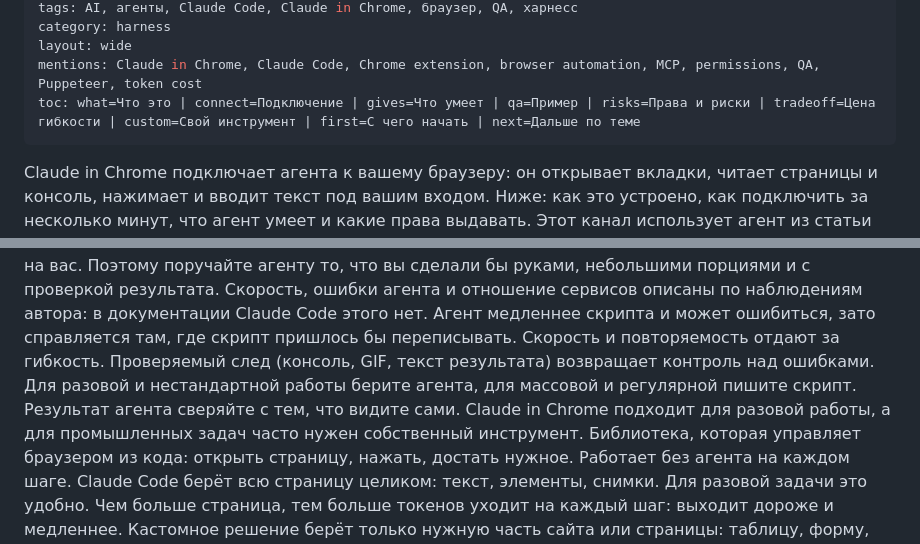
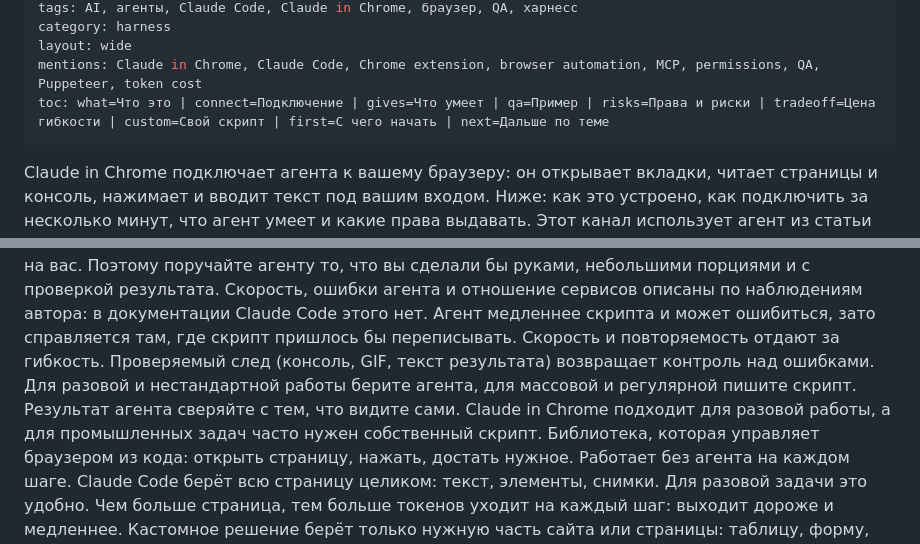
Before and after one commit to esurvanov/urvanov.com, a Markdown page: content/blog/claude-in-chrome.md, 2 parts joined by grey strips. GitHub-like rendering.

Commit message:
Claude in Chrome: «свой скрипт» вместо «свой инструмент» (слово вело на термин про инструменты агента)
Co-Authored-By: Claude Sonnet 5.5 <noreply@anthropic.com>

```diff
--- a/content/blog/claude-in-chrome.md
+++ b/content/blog/claude-in-chrome.md
@@ -7,7 +7,7 @@ tags: AI, агенты, Claude Code, Claude in Chrome, браузер, QA, ха
 category: harness
 layout: wide
 mentions: Claude in Chrome, Claude Code, Chrome extension, browser automation, MCP, permissions, QA, Puppeteer, token cost
-toc: what=Что это | connect=Подключение | gives=Что умеет | qa=Пример | risks=Права и риски | tradeoff=Цена гибкости | custom=Свой инструмент | first=С чего начать | next=Дальше по теме
+toc: what=Что это | connect=Подключение | gives=Что умеет | qa=Пример | risks=Права и риски | tradeoff=Цена гибкости | custom=Свой скрипт | first=С чего начать | next=Дальше по теме
 ---
 
 Claude in Chrome подключает агента к вашему браузеру: он открывает вкладки, читает страницы и консоль, нажимает и вводит текст под вашим входом. Ниже: как это устроено, как подключить за несколько минут, что агент умеет и какие права выдавать. Этот канал использует агент из статьи [QA с агентом](/blog/bug-report-to-reproduction-agent/), а подключение устроено по аналогии с [MCP](/blog/mcp-agent-access/).
@@ -131,8 +131,8 @@ Claude in Chrome подключает агента к вашему браузе
   </b-finding>
 </b-chapter>
 
-<b-chapter id="custom" icon="boxes-route" title="Когда нужен свой инструмент">
-  <b-why align="left">Claude in Chrome подходит для разовой работы, а для промышленных задач часто нужен собственный инструмент.</b-why>
+<b-chapter id="custom" icon="boxes-route" title="Когда нужен свой скрипт">
+  <b-why align="left">Claude in Chrome подходит для разовой работы, а для промышленных задач часто нужен собственный скрипт.</b-why>
   <b-rules sw="1.8">
     <rule icon="code" t="Puppeteer">Библиотека, которая управляет браузером из кода: открыть страницу, нажать, достать нужное. Работает без агента на каждом шаге.</rule>
     <rule icon="page-lines" t="Страница целиком">Claude Code берёт всю страницу целиком: текст, элементы, снимки. Для разовой задачи это удобно.</rule>
```
Also changed, not shown: content/blog/claude-in-chrome.en.md (+3 -3 lines).
